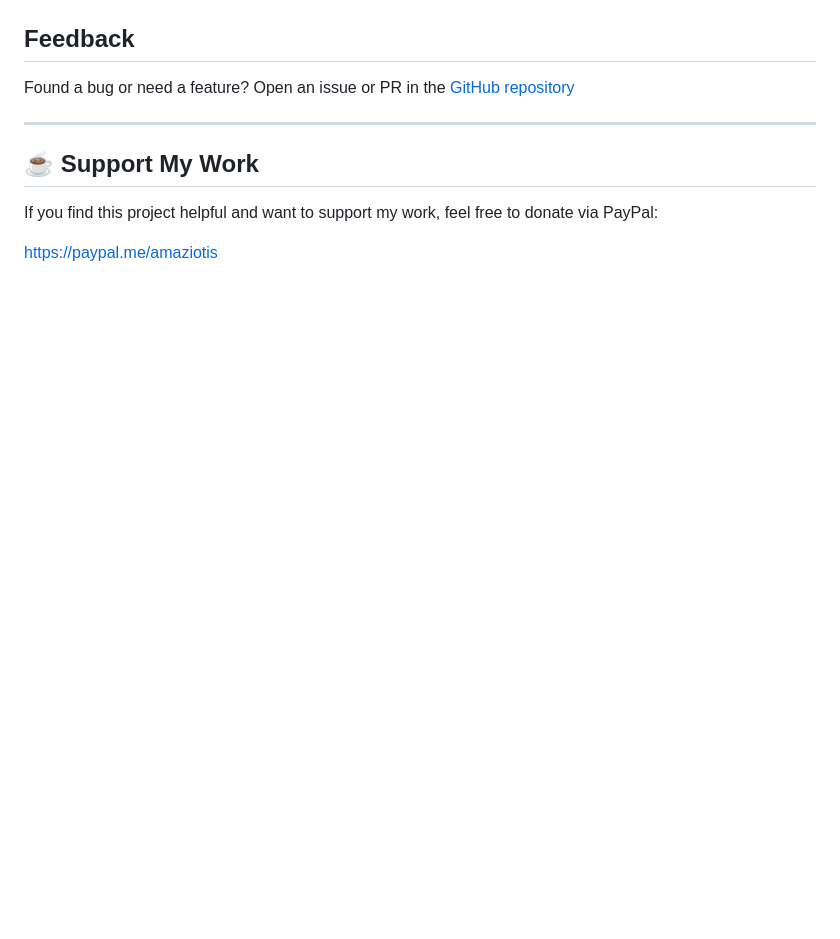
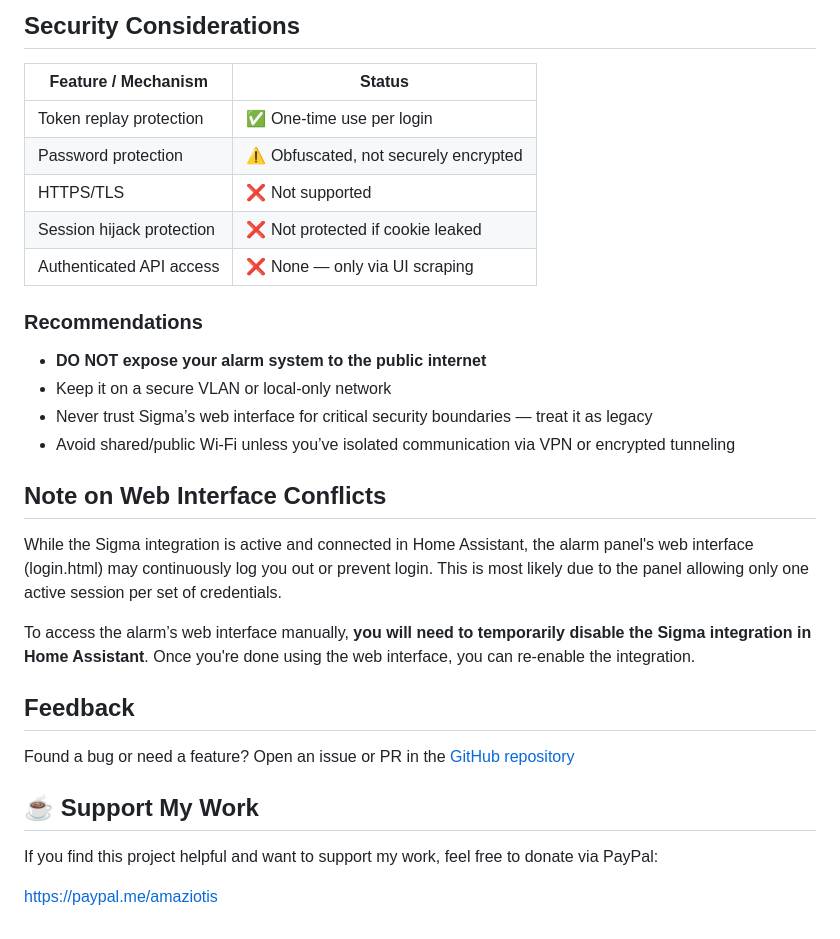
Before and after one commit to phoinixgrr/sigma_connect_ha, a Markdown page: README.md, the part around one of its changes. GitHub-like rendering; blank space fills up the shorter version.

```diff
--- a/README.md
+++ b/README.md
@@ -121,9 +131,29 @@ custom_components/sigma_alarm/
+## Security Considerations
+
+| Feature / Mechanism         | Status                            |
+|-----------------------------|------------------------------------|
+| Token replay protection     | ✅ One-time use per login           |
+| Password protection         | ⚠️ Obfuscated, not securely encrypted |
+| HTTPS/TLS                   | ❌ Not supported                    |
+| Session hijack protection   | ❌ Not protected if cookie leaked   |
+| Authenticated API access    | ❌ None — only via UI scraping      |
+
+### Recommendations
+
+- **DO NOT expose your alarm system to the public internet**
+- Keep it on a secure VLAN or local-only network
+- Never trust Sigma’s web interface for critical security boundaries — treat it as legacy
+- Avoid shared/public Wi-Fi unless you’ve isolated communication via VPN or encrypted tunneling
+
+##  Note on Web Interface Conflicts
+
+While the Sigma integration is active and connected in Home Assistant, the alarm panel's web interface (login.html) may continuously log you out or prevent login. This is most likely due to the panel allowing only one active session per set of credentials.
+
+To access the alarm’s web interface manually, **you will need to temporarily disable the Sigma integration in Home Assistant**. Once you're done using the web interface, you can re-enable the integration.
 
 ## Feedback
 
 Found a bug or need a feature? Open an issue or PR in the [GitHub repository](https://github.com/phoinixgrr/sigma_connect_ha)
-
----
 
 ## ☕ Support My Work
 
```
Also changed, not shown: other parts of README.md (+66 -56 lines), info.md (+88 -58 lines), images/hiddenmenu.png (added).
